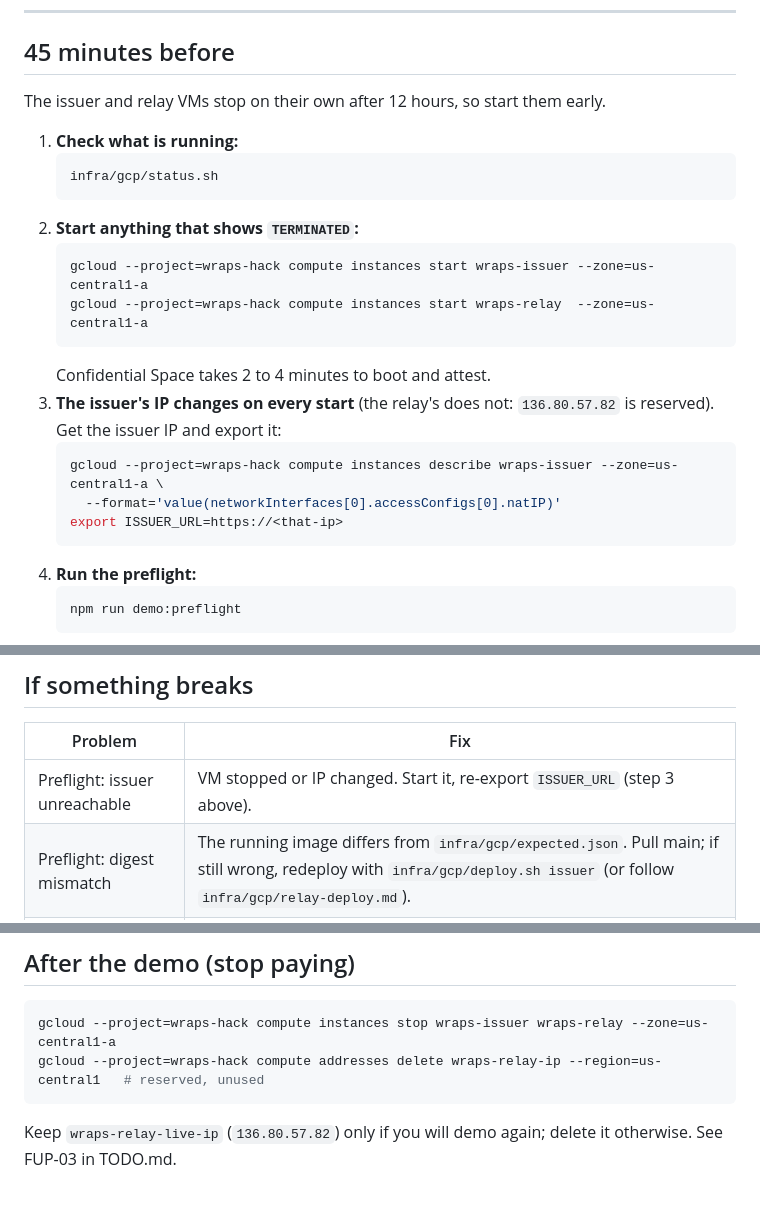
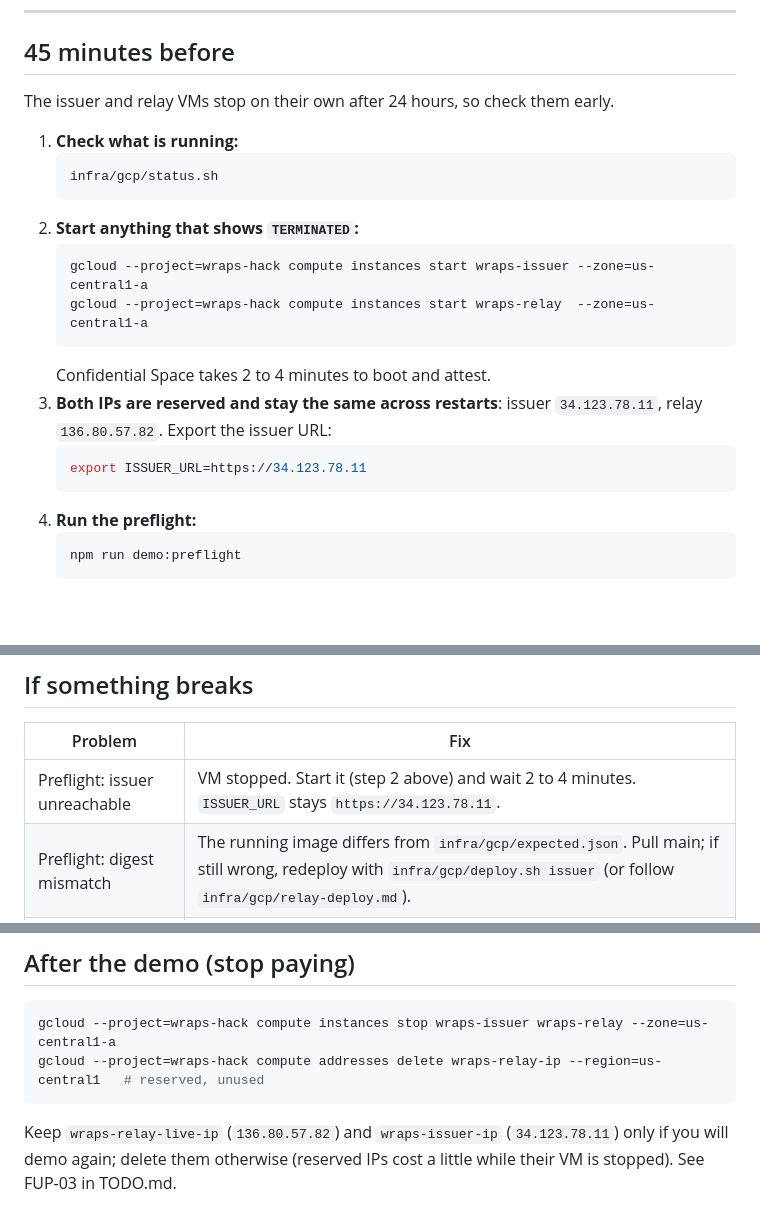
Before and after one commit to hrishabhayush/wraps, a Markdown page: docs/DEMO-DAY.md, 3 parts joined by grey strips. GitHub-like rendering; blank space fills up the shorter version.

Commit message:
DOCS: demo day uses reserved issuer IP and 24-hour VM limit

````diff
--- a/docs/DEMO-DAY.md
+++ b/docs/DEMO-DAY.md
@@ -17,7 +17,7 @@ Detailed steps are in [REHEARSAL.md](REHEARSAL.md). This page is the short versi
 
 ## 45 minutes before
 
-The issuer and relay VMs stop on their own after 12 hours, so start them early.
+The issuer and relay VMs stop on their own after 24 hours, so check them early.
 
 1. **Check what is running:**
    ```sh
@@ -29,11 +29,9 @@ The issuer and relay VMs stop on their own after 12 hours, so start them early.
    gcloud --project=wraps-hack compute instances start wraps-relay  --zone=us-central1-a
    ```
    Confidential Space takes 2 to 4 minutes to boot and attest.
-3. **The issuer's IP changes on every start** (the relay's does not: `136.80.57.82` is reserved). Get the issuer IP and export it:
+3. **Both IPs are reserved and stay the same across restarts**: issuer `34.123.78.11`, relay `136.80.57.82`. Export the issuer URL:
    ```sh
-   gcloud --project=wraps-hack compute instances describe wraps-issuer --zone=us-central1-a \
-     --format='value(networkInterfaces[0].accessConfigs[0].natIP)'
-   export ISSUER_URL=https://<that-ip>
+   export ISSUER_URL=https://34.123.78.11
    ```
 4. **Run the preflight:**
    ```sh
@@ -83,7 +81,7 @@ Stop with the **Stop** button or Ctrl-C. That closes the local merchant and the
 
 | Problem | Fix |
 |---|---|
-| Preflight: issuer unreachable | VM stopped or IP changed. Start it, re-export `ISSUER_URL` (step 3 above). |
+| Preflight: issuer unreachable | VM stopped. Start it (step 2 above) and wait 2 to 4 minutes. `ISSUER_URL` stays `https://34.123.78.11`. |
 | Preflight: digest mismatch | The running image differs from `infra/gcp/expected.json`. Pull main; if still wrong, redeploy with `infra/gcp/deploy.sh issuer` (or follow `infra/gcp/relay-deploy.md`). |
 | Preflight: cloudflared missing | `brew install cloudflared`, or set `DEMO_MERCHANT_URL` to a public HTTPS URL for the merchant. |
 | Port 4174 busy | `DEMO_PORT=4175 npm run demo:live`. |
@@ -97,4 +95,4 @@ Stop with the **Stop** button or Ctrl-C. That closes the local merchant and the
 gcloud --project=wraps-hack compute instances stop wraps-issuer wraps-relay --zone=us-central1-a
 gcloud --project=wraps-hack compute addresses delete wraps-relay-ip --region=us-central1   # reserved, unused
 ```
-Keep `wraps-relay-live-ip` (`136.80.57.82`) only if you will demo again; delete it otherwise. See FUP-03 in TODO.md.
+Keep `wraps-relay-live-ip` (`136.80.57.82`) and `wraps-issuer-ip` (`34.123.78.11`) only if you will demo again; delete them otherwise (reserved IPs cost a little while their VM is stopped). See FUP-03 in TODO.md.
````
